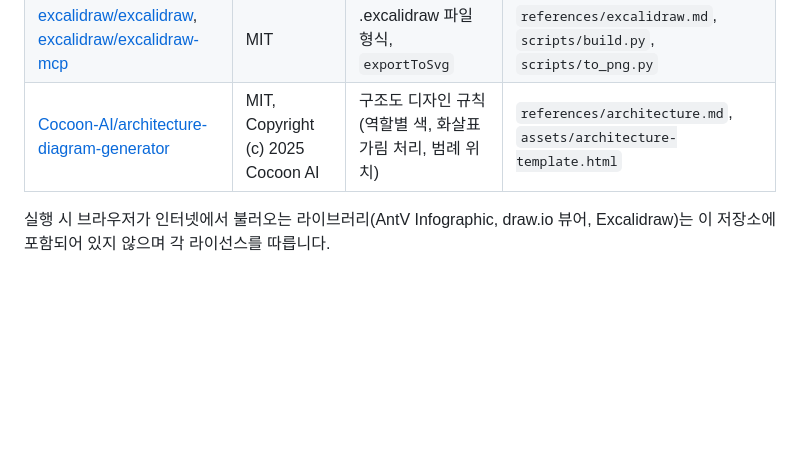
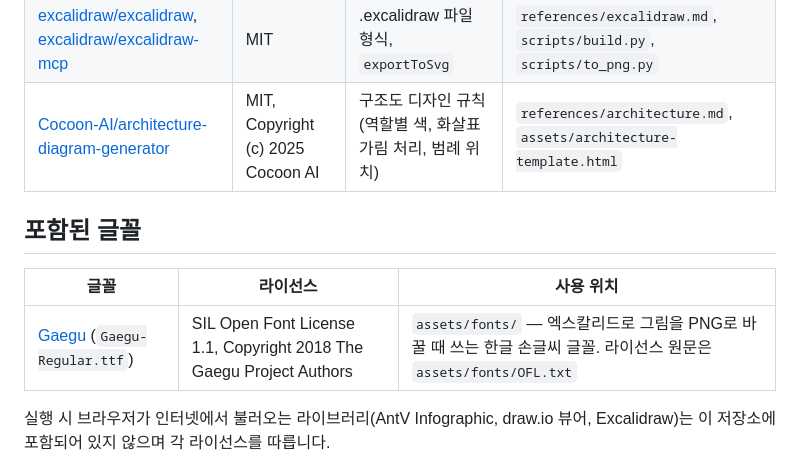
Before and after one commit to dschloe/one-page-diagrams, a Markdown page: NOTICE.md, the part around the change. Rendered like a GitHub page; blank space fills up the shorter version.

```diff
--- a/NOTICE.md
+++ b/NOTICE.md
@@ -10,6 +10,12 @@
 | [excalidraw/excalidraw](https://github.com/excalidraw/excalidraw), [excalidraw/excalidraw-mcp](https://github.com/excalidraw/excalidraw-mcp) | MIT | .excalidraw 파일 형식, `exportToSvg` | `references/excalidraw.md`, `scripts/build.py`, `scripts/to_png.py` |
 | [Cocoon-AI/architecture-diagram-generator](https://github.com/Cocoon-AI/architecture-diagram-generator) | MIT, Copyright (c) 2025 Cocoon AI | 구조도 디자인 규칙(역할별 색, 화살표 가림 처리, 범례 위치) | `references/architecture.md`, `assets/architecture-template.html` |
 
+## 포함된 글꼴
+
+| 글꼴 | 라이선스 | 사용 위치 |
+|---|---|---|
+| [Gaegu](https://github.com/google/fonts/tree/main/ofl/gaegu) (`Gaegu-Regular.ttf`) | SIL Open Font License 1.1, Copyright 2018 The Gaegu Project Authors | `assets/fonts/` — 엑스칼리드로 그림을 PNG로 바꿀 때 쓰는 한글 손글씨 글꼴. 라이선스 원문은 `assets/fonts/OFL.txt` |
+
 실행 시 브라우저가 인터넷에서 불러오는 라이브러리(AntV Infographic, draw.io 뷰어, Excalidraw)는 이 저장소에 포함되어 있지 않으며 각 라이선스를 따릅니다.
 
 Apache-2.0 원문: https://www.apache.org/licenses/LICENSE-2.0
```
Also changed, not shown: README.md (+1 -1 lines), examples/rag-sketch.png, examples/retro-board.png, examples/supervised-vs-unsupervised.png, 5 other files.
